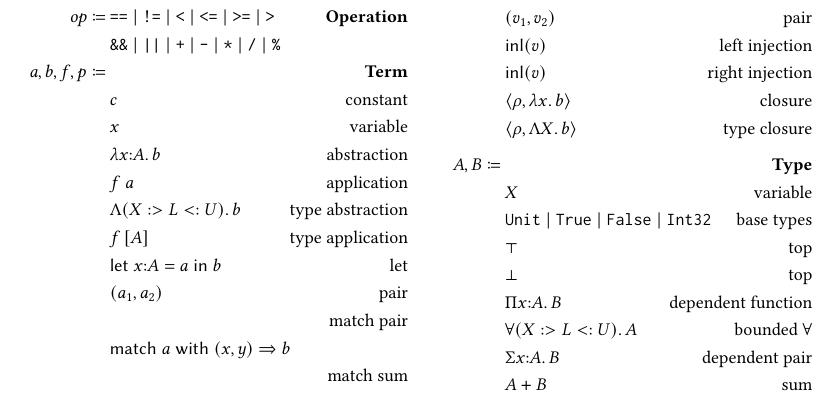
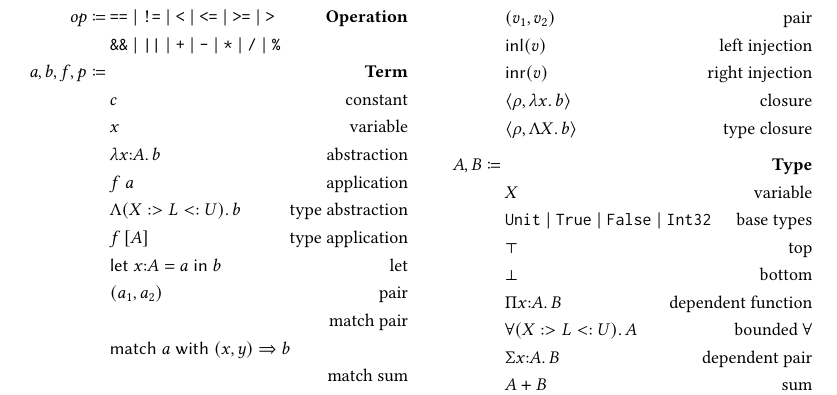
Before and after one commit to mbovel/first-class-refinement-types-in-scala, a LaTeX paper (paper/paper.tex, which reads paper/fig-syntax.tex): part of page 8 of 27, cut so that both start at the same text. Compiled offline with pdfLaTeX.

Commit message:
Fix typos in syntax figure (reviewer A)

```diff
--- a/paper/fig-syntax.tex
+++ b/paper/fig-syntax.tex
@@ -37,7 +37,7 @@
 	& c  \tag*{constant} \\
 	& (v_1, v_2)  \tag*{pair} \\
 	& \textsf{inl}(v) \tag*{left injection} \\
-	& \textsf{inl}(v) \tag*{right injection} \\
+	& \textsf{inr}(v) \tag*{right injection} \\
 	& \langle \rho, \lambda x.\, b \rangle  \tag*{closure} \\
 	& \langle \rho, \Lambda X.\, b \rangle  \tag*{type closure} \\[0.5em]
   %
@@ -45,7 +45,7 @@
 	& X  \tag*{variable} \\
 	& \texttt{Unit} \mid \texttt{True} \mid \texttt{False} \mid \texttt{Int32}  \tag*{base types} \\
 	& \top \tag*{top} \\
-	& \bot  \tag*{top} \\
+	& \bot  \tag*{bottom} \\
 	& \Pi x{:}A.\, B  \tag*{dependent\ function} \\
 	& \forall (X :> L <: U).\, A  \tag*{bounded $\forall$} \\
 	& \Sigma x{:}A.\, B  \tag*{dependent\ pair} \\
```
